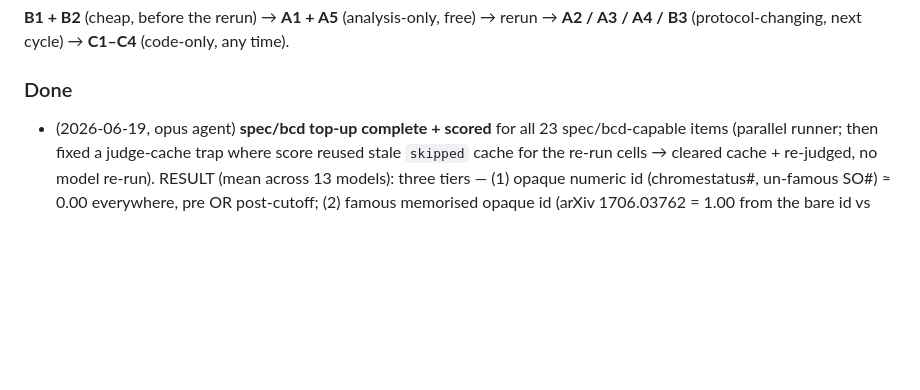
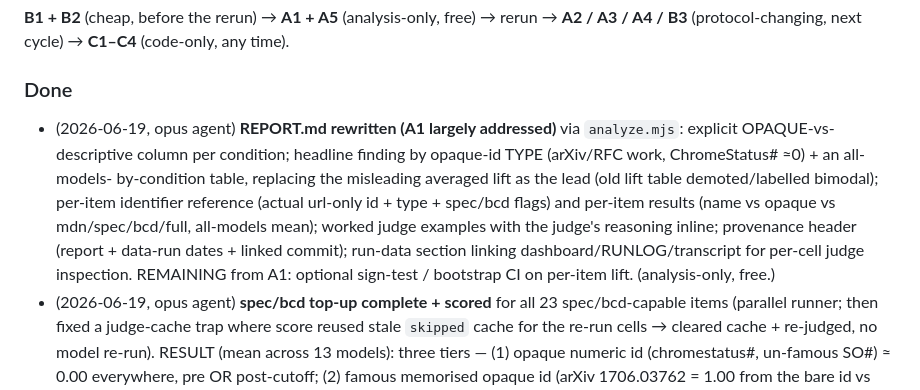
Before and after one commit to PaulKinlan/url-influence, a Markdown page: PLAN.md, the part around the change. Rendered like a GitHub page; blank space fills up the shorter version.

Commit message:
PLAN.md: record REPORT.md rewrite (A1 largely done)
Co-Authored-By: Claude Opus 4.8 <noreply@anthropic.com>

```diff
--- a/PLAN.md
+++ b/PLAN.md
@@ -207,6 +207,17 @@ rerun → **A2 / A3 / A4 / B3** (protocol-changing, next cycle) → **C1–C4**
 (code-only, any time).
 
 ### Done
+- (2026-06-19, opus agent) **REPORT.md rewritten (A1 largely addressed)** via
+  `analyze.mjs`: explicit OPAQUE-vs-descriptive column per condition; headline
+  finding by opaque-id TYPE (arXiv/RFC work, ChromeStatus# ≈0) + an all-models-
+  by-condition table, replacing the misleading averaged lift as the lead (old
+  lift table demoted/labelled bimodal); per-item identifier reference (actual
+  url-only id + type + spec/bcd flags) and per-item results (name vs opaque vs
+  mdn/spec/bcd/full, all-models mean); worked judge examples with the judge's
+  reasoning inline; provenance header (report + data-run dates + linked commit);
+  run-data section linking dashboard/RUNLOG/transcript for per-cell judge
+  inspection. REMAINING from A1: optional sign-test / bootstrap CI on per-item
+  lift. (analysis-only, free.)
 - (2026-06-19, opus agent) **spec/bcd top-up complete + scored** for all 23
   spec/bcd-capable items (parallel runner; then fixed a judge-cache trap where
   score reused stale `skipped` cache for the re-run cells → cleared cache +
```
